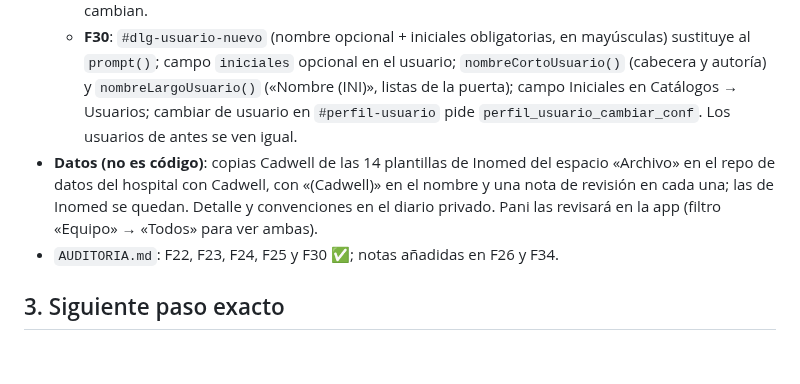
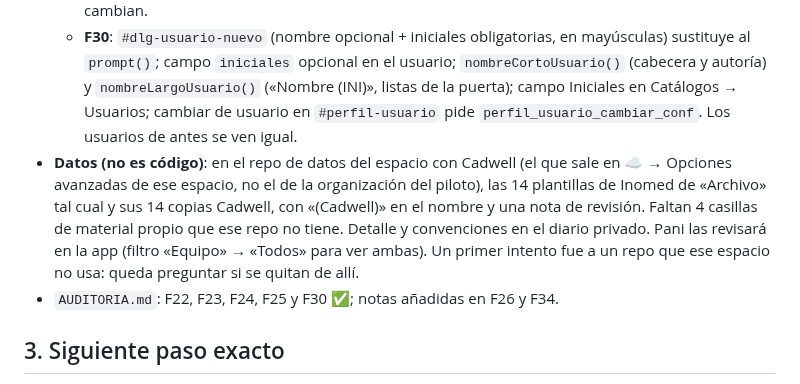
Before and after one commit to paniaguadediego-bit/checklist-mio-ionm, a Markdown page: HANDOFF.md, the part around the change. GitHub-like rendering; blank space fills up the shorter version.

Commit message:
handoff: plantillas en el repo correcto del espacio con Cadwell
Co-Authored-By: Claude Opus 5.5 <noreply@anthropic.com>

```diff
--- a/HANDOFF.md
+++ b/HANDOFF.md
@@ -17,7 +17,7 @@
   - **F22**: `#btn-restablecer` al final de `#dlg-catalogos`, a la izquierda de Cerrar; texto «Borrar plantillas y volver a fábrica…».
   - **F25**: en la hoja de evento/alarma, con `hr_popliteo` en el caso, fuera «H-R Sóleo D/I» de Técnicas (filtro junto a los de Blink y RBC); queda el H-R de Reflejos medulares. Las filas de basales no cambian.
   - **F30**: `#dlg-usuario-nuevo` (nombre opcional + iniciales obligatorias, en mayúsculas) sustituye al `prompt()`; campo `iniciales` opcional en el usuario; `nombreCortoUsuario()` (cabecera y autoría) y `nombreLargoUsuario()` («Nombre (INI)», listas de la puerta); campo Iniciales en Catálogos → Usuarios; cambiar de usuario en `#perfil-usuario` pide `perfil_usuario_cambiar_conf`. Los usuarios de antes se ven igual.
-- **Datos (no es código)**: copias Cadwell de las 14 plantillas de Inomed del espacio «Archivo» en el repo de datos del hospital con Cadwell, con «(Cadwell)» en el nombre y una nota de revisión en cada una; las de Inomed se quedan. Detalle y convenciones en el diario privado. Pani las revisará en la app (filtro «Equipo» → «Todos» para ver ambas).
+- **Datos (no es código)**: en el repo de datos del espacio con Cadwell (el que sale en ☁ → Opciones avanzadas de ese espacio, no el de la organización del piloto), las 14 plantillas de Inomed de «Archivo» tal cual y sus 14 copias Cadwell, con «(Cadwell)» en el nombre y una nota de revisión. Faltan 4 casillas de material propio que ese repo no tiene. Detalle y convenciones en el diario privado. Pani las revisará en la app (filtro «Equipo» → «Todos» para ver ambas). Un primer intento fue a un repo que ese espacio no usa: queda preguntar si se quitan de allí.
 - `AUDITORIA.md`: F22, F23, F24, F25 y F30 ✅; notas añadidas en F26 y F34.
 
 ## 3. Siguiente paso exacto
```
